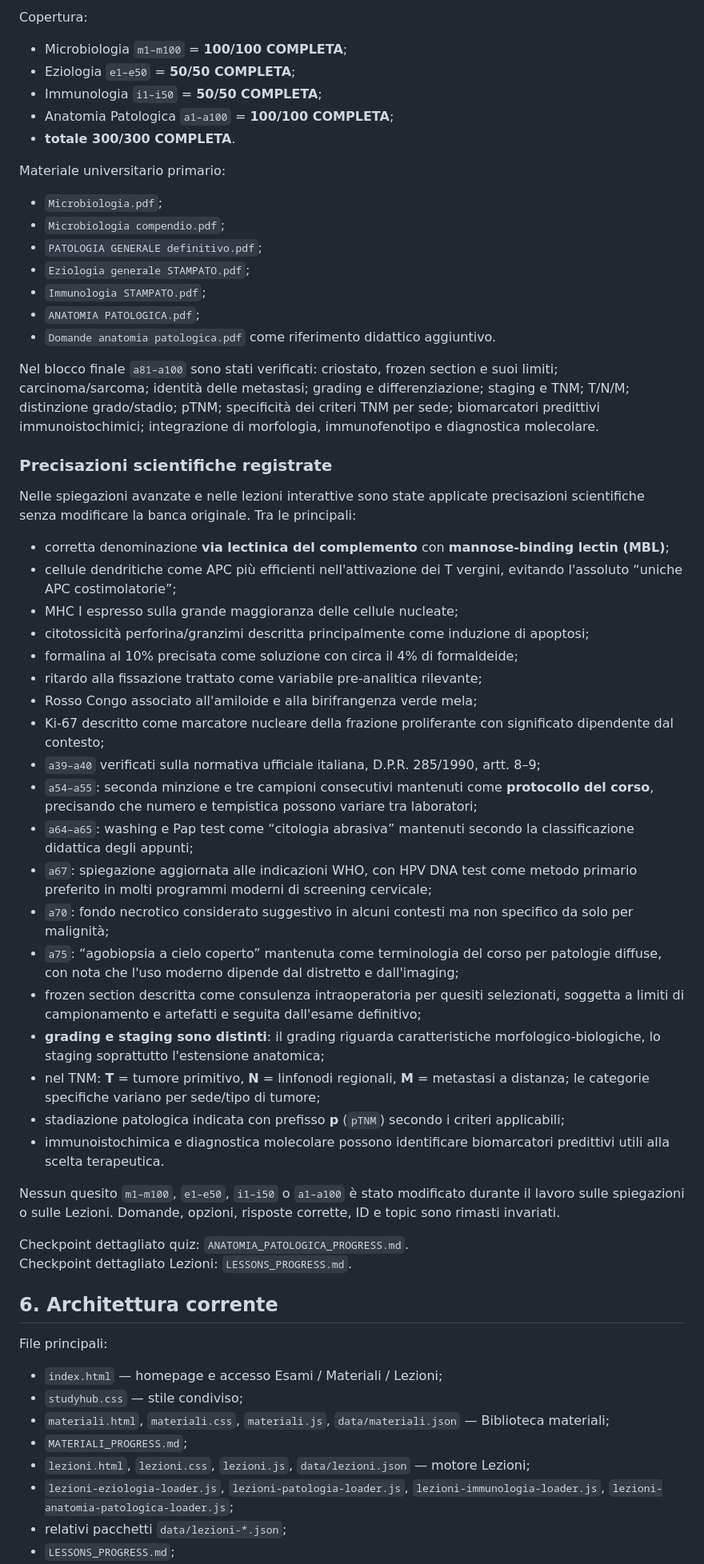
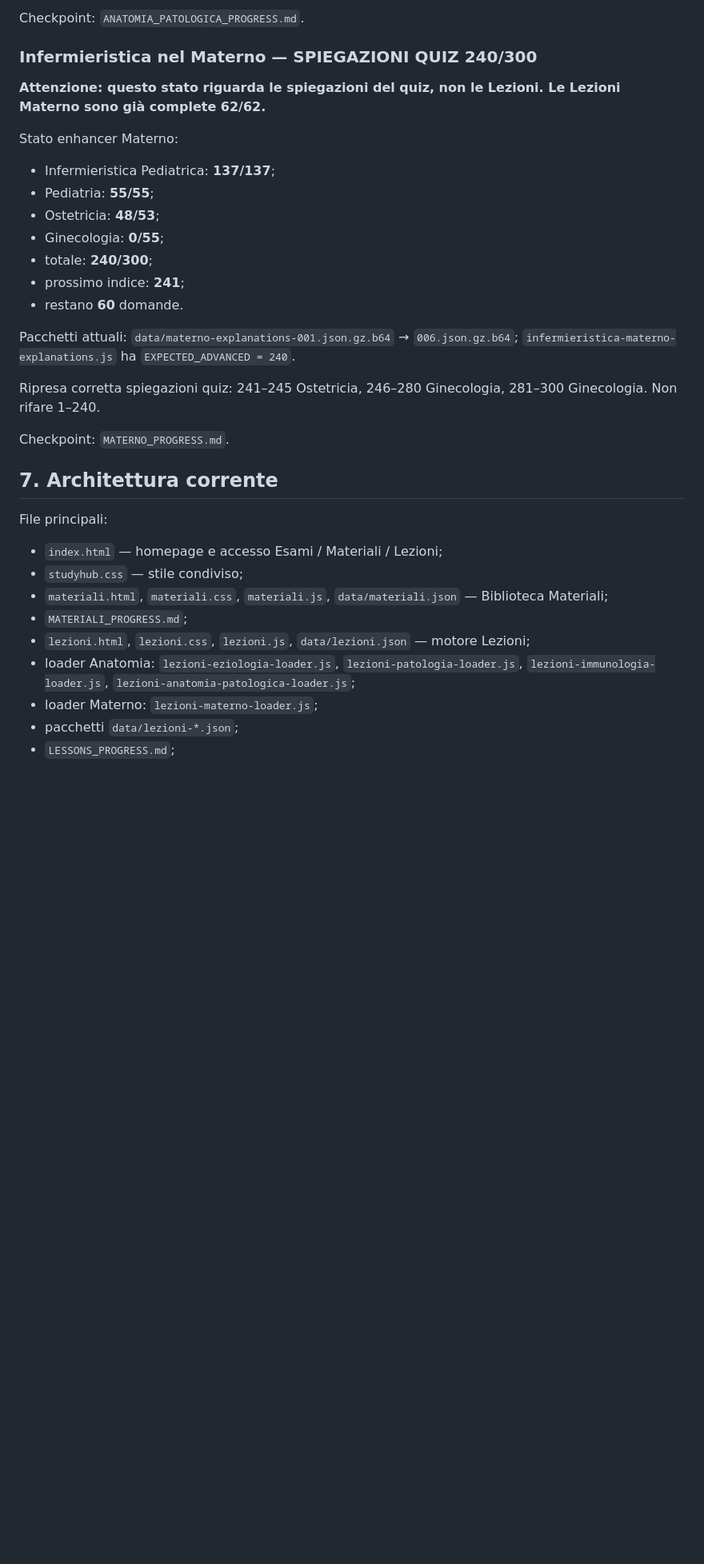
Before and after one commit to Ferrantedaniel-coder/QUIZZONINFERIMERISTICI, a Markdown page: STUDYHUB_STATE.md, the part around one of its changes. Shown at 80% size. Drawn GitHub-style; blank space fills up the shorter version.

Commit message:
Update StudyHub state with complete Materno lessons

```diff
--- a/STUDYHUB_STATE.md
+++ b/STUDYHUB_STATE.md
@@ -196,62 +242,36 @@ Implementazione attiva:
 
-Copertura:
+Checkpoint: `ANATOMIA_PATOLOGICA_PROGRESS.md`.
 
-- Microbiologia `m1–m100` = **100/100 COMPLETA**;
-- Eziologia `e1–e50` = **50/50 COMPLETA**;
-- Immunologia `i1–i50` = **50/50 COMPLETA**;
-- Anatomia Patologica `a1–a100` = **100/100 COMPLETA**;
-- **totale 300/300 COMPLETA**.
+### Infermieristica nel Materno — SPIEGAZIONI QUIZ 240/300
 
-Materiale universitario primario:
+**Attenzione: questo stato riguarda le spiegazioni del quiz, non le Lezioni. Le Lezioni Materno sono già complete 62/62.**
 
-- `Microbiologia.pdf`;
-- `Microbiologia compendio.pdf`;
-- `PATOLOGIA GENERALE definitivo.pdf`;
-- `Eziologia generale STAMPATO.pdf`;
-- `Immunologia STAMPATO.pdf`;
-- `ANATOMIA PATOLOGICA.pdf`;
-- `Domande anatomia patologica.pdf` come riferimento didattico aggiuntivo.
+Stato enhancer Materno:
 
-Nel blocco finale `a81–a100` sono stati verificati: criostato, frozen section e suoi limiti; carcinoma/sarcoma; identità delle metastasi; grading e differenziazione; staging e TNM; T/N/M; distinzione grado/stadio; pTNM; specificità dei criteri TNM per sede; biomarcatori predittivi immunoistochimici; integrazione di morfologia, immunofenotipo e diagnostica molecolare.
+- Infermieristica Pediatrica: **137/137**;
+- Pediatria: **55/55**;
+- Ostetricia: **48/53**;
+- Ginecologia: **0/55**;
+- totale: **240/300**;
+- prossimo indice: **241**;
+- restano **60** domande.
 
-### Precisazioni scientifiche registrate
+Pacchetti attuali: `data/materno-explanations-001.json.gz.b64` → `006.json.gz.b64`; `infermieristica-materno-explanations.js` ha `EXPECTED_ADVANCED = 240`.
 
-Nelle spiegazioni avanzate e nelle lezioni interattive sono state applicate precisazioni scientifiche senza modificare la banca originale. Tra le principali:
+Ripresa corretta spiegazioni quiz: 241–245 Ostetricia, 246–280 Ginecologia, 281–300 Ginecologia. Non rifare 1–240.
 
-- corretta denominazione **via lectinica del complemento** con **mannose-binding lectin (MBL)**;
-- cellule dendritiche come APC più efficienti nell'attivazione dei T vergini, evitando l'assoluto “uniche APC costimolatorie”;
-- MHC I espresso sulla grande maggioranza delle cellule nucleate;
-- citotossicità perforina/granzimi descritta principalmente come induzione di apoptosi;
-- formalina al 10% precisata come soluzione con circa il 4% di formaldeide;
-- ritardo alla fissazione trattato come variabile pre-analitica rilevante;
-- Rosso Congo associato all'amiloide e alla birifrangenza verde mela;
-- Ki-67 descritto come marcatore nucleare della frazione proliferante con significato dipendente dal contesto;
-- `a39–a40` verificati sulla normativa ufficiale italiana, D.P.R. 285/1990, artt. 8–9;
-- `a54–a55`: seconda minzione e tre campioni consecutivi mantenuti come **protocollo del corso**, precisando che numero e tempistica possono variare tra laboratori;
-- `a64–a65`: washing e Pap test come “citologia abrasiva” mantenuti secondo la classificazione didattica degli appunti;
-- `a67`: spiegazione aggiornata alle indicazioni WHO, con HPV DNA test come metodo primario preferito in molti programmi moderni di screening cervicale;
-- `a70`: fondo necrotico considerato suggestivo in alcuni contesti ma non specifico da solo per malignità;
-- `a75`: “agobiopsia a cielo coperto” mantenuta come terminologia del corso per patologie diffuse, con nota che l'uso moderno dipende dal distretto e dall'imaging;
-- frozen section descritta come consulenza intraoperatoria per quesiti selezionati, soggetta a limiti di campionamento e artefatti e seguita dall'esame definitivo;
-- **grading e staging sono distinti**: il grading riguarda caratteristiche morfologico-biologiche, lo staging soprattutto l'estensione anatomica;
-- nel TNM: **T** = tumore primitivo, **N** = linfonodi regionali, **M** = metastasi a distanza; le categorie specifiche variano per sede/tipo di tumore;
-- stadiazione patologica indicata con prefisso **p** (`pTNM`) secondo i criteri applicabili;
-- immunoistochimica e diagnostica molecolare possono identificare biomarcatori predittivi utili alla scelta terapeutica.
+Checkpoint: `MATERNO_PROGRESS.md`.
 
-Nessun quesito `m1–m100`, `e1–e50`, `i1–i50` o `a1–a100` è stato modificato durante il lavoro sulle spiegazioni o sulle Lezioni. Domande, opzioni, risposte corrette, ID e topic sono rimasti invariati.
-
-Checkpoint dettagliato quiz: `ANATOMIA_PATOLOGICA_PROGRESS.md`.
-Checkpoint dettagliato Lezioni: `LESSONS_PROGRESS.md`.
-
-## 6. Architettura corrente
+## 7. Architettura corrente
 
 File principali:
 
 - `index.html` — homepage e accesso Esami / Materiali / Lezioni;
 - `studyhub.css` — stile condiviso;
-- `materiali.html`, `materiali.css`, `materiali.js`, `data/materiali.json` — Biblioteca materiali;
+- `materiali.html`, `materiali.css`, `materiali.js`, `data/materiali.json` — Biblioteca Materiali;
 - `MATERIALI_PROGRESS.md`;
 - `lezioni.html`, `lezioni.css`, `lezioni.js`, `data/lezioni.json` — motore Lezioni;
-- `lezioni-eziologia-loader.js`, `lezioni-patologia-loader.js`, `lezioni-immunologia-loader.js`, `lezioni-anatomia-patologica-loader.js`;
-- relativi pacchetti `data/lezioni-*.json`;
+- loader Anatomia: `lezioni-eziologia-loader.js`, `lezioni-patologia-loader.js`, `lezioni-immunologia-loader.js`, `lezioni-anatomia-patologica-loader.js`;
+- loader Materno: `lezioni-materno-loader.js`;
+- pacchetti `data/lezioni-*.json`;
 - `LESSONS_PROGRESS.md`;
```
Also changed, not shown: other parts of STUDYHUB_STATE.md (+119 -73 lines).
